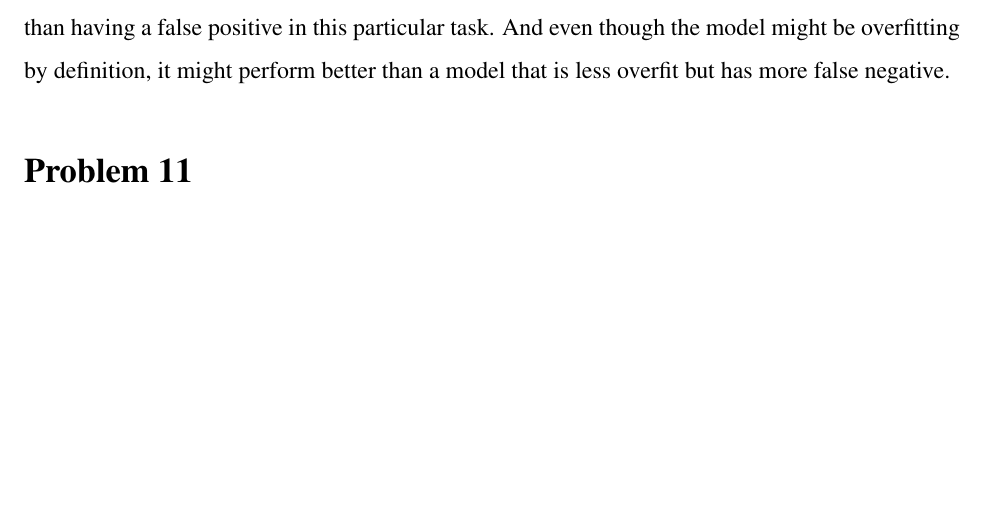
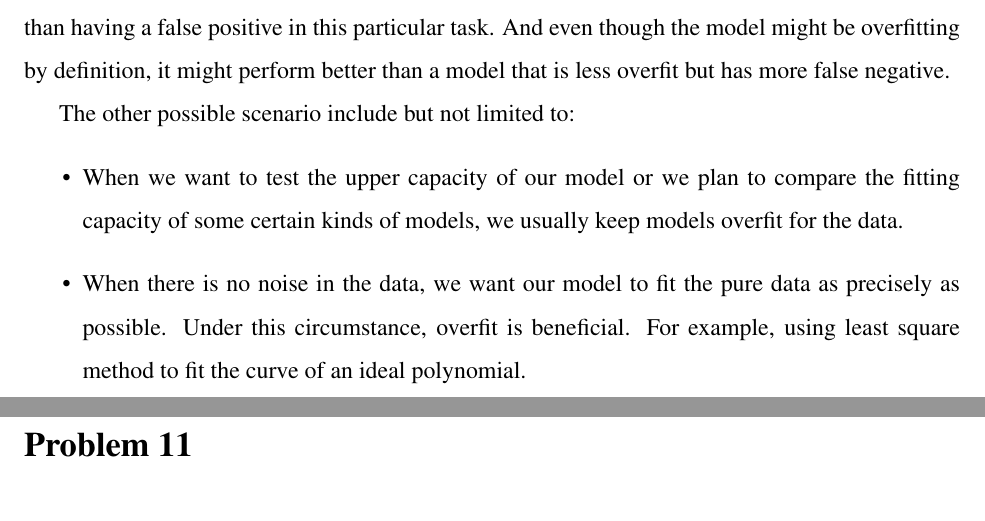
Before and after one commit to choH/csds440_written_assignments, a LaTeX problem sheet (assignment_3/article.tex): part of page 1 of 2 before the commit and two parts of pages 1 and 2 of 3 after it, the two joined at a grey line, cut so that both start at the same text, the shorter picture padded with empty space. Compiled offline with pdfLaTeX.

Commit message:
🔨 Add Tie's input to Problem 10.
Co-Authored-By: null <minytie@users.noreply.github.com>

```diff
--- a/assignment_3/article.tex
+++ b/assignment_3/article.tex
@@ -50,6 +50,12 @@
 
 It depends on the task and how is the performance of the model being ``worsen'' on test data than training data. Say we have a task to detect fire of a building so that less people get hurt, and the model performance is lower on test data than training data due to having a lot of false positives. Such model may still be beneficial as the cost of having a false negative is a lot more expensive than having a false positive in this particular task. And even though the model might be overfitting by definition, it might perform better than a model that is less overfit but has more false negative.
 
+The other possible scenario include but not limited to:
+\begin{itemize}
+    \item When we want to test the upper capacity of our model or we plan to compare the fitting capacity of some certain kinds of models, we usually keep models overfit for the data.
+    \item When there is no noise in the data, we want our model to fit the pure data as precisely as possible. Under this circumstance, overfit is beneficial. For example, using least square method to fit the curve of an ideal polynomial.
+\end{itemize}
+
 % % % % % % % % % % % % % % % % % % % % % % % % % % % % % % % % % %
 % % % % % % % % % % % % % % % % % % % % % % % % % % % % % % % % % %
 % % % % % % % % % % % % % % % % % % % % % % % % % % % % % % % % % %
```
